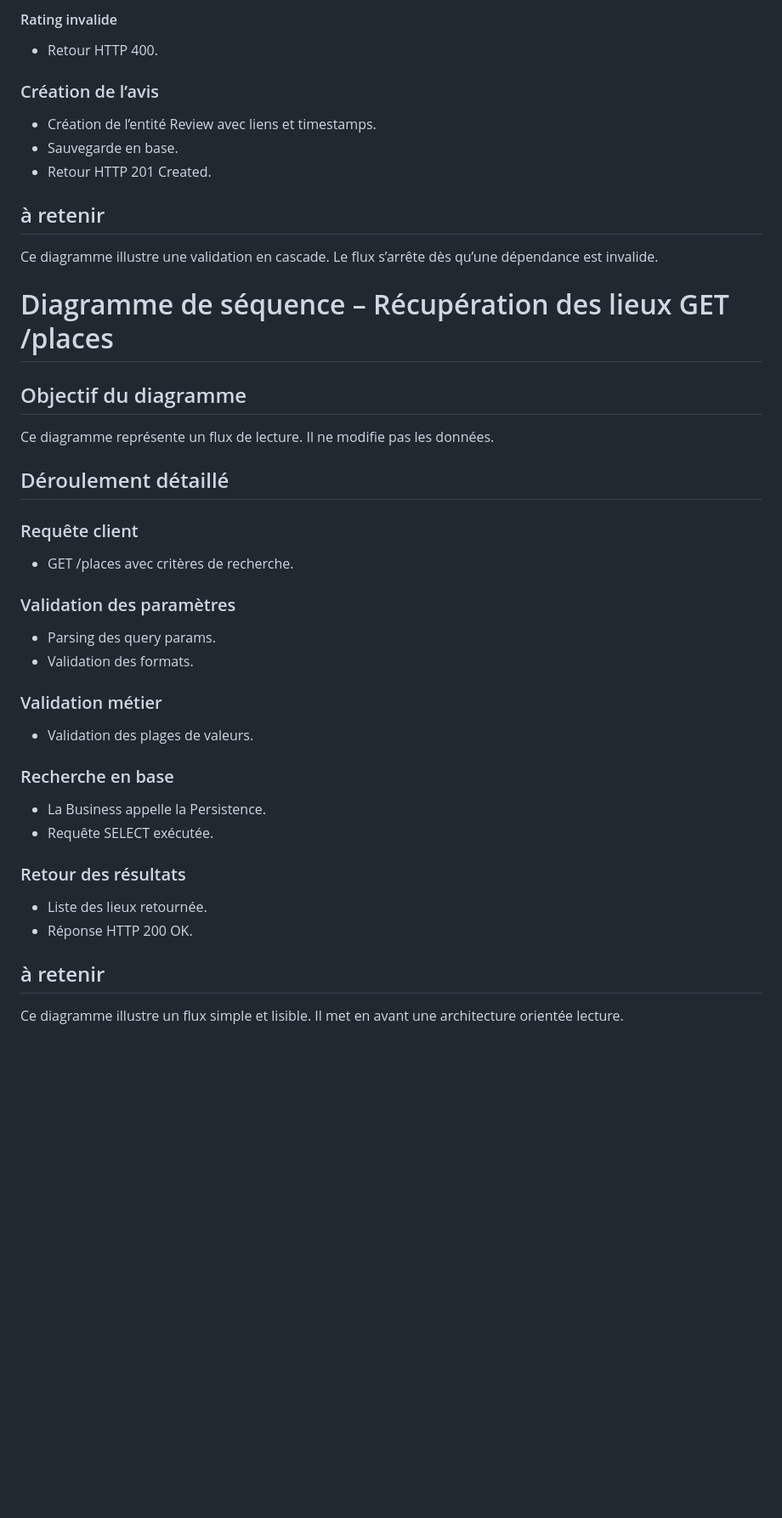
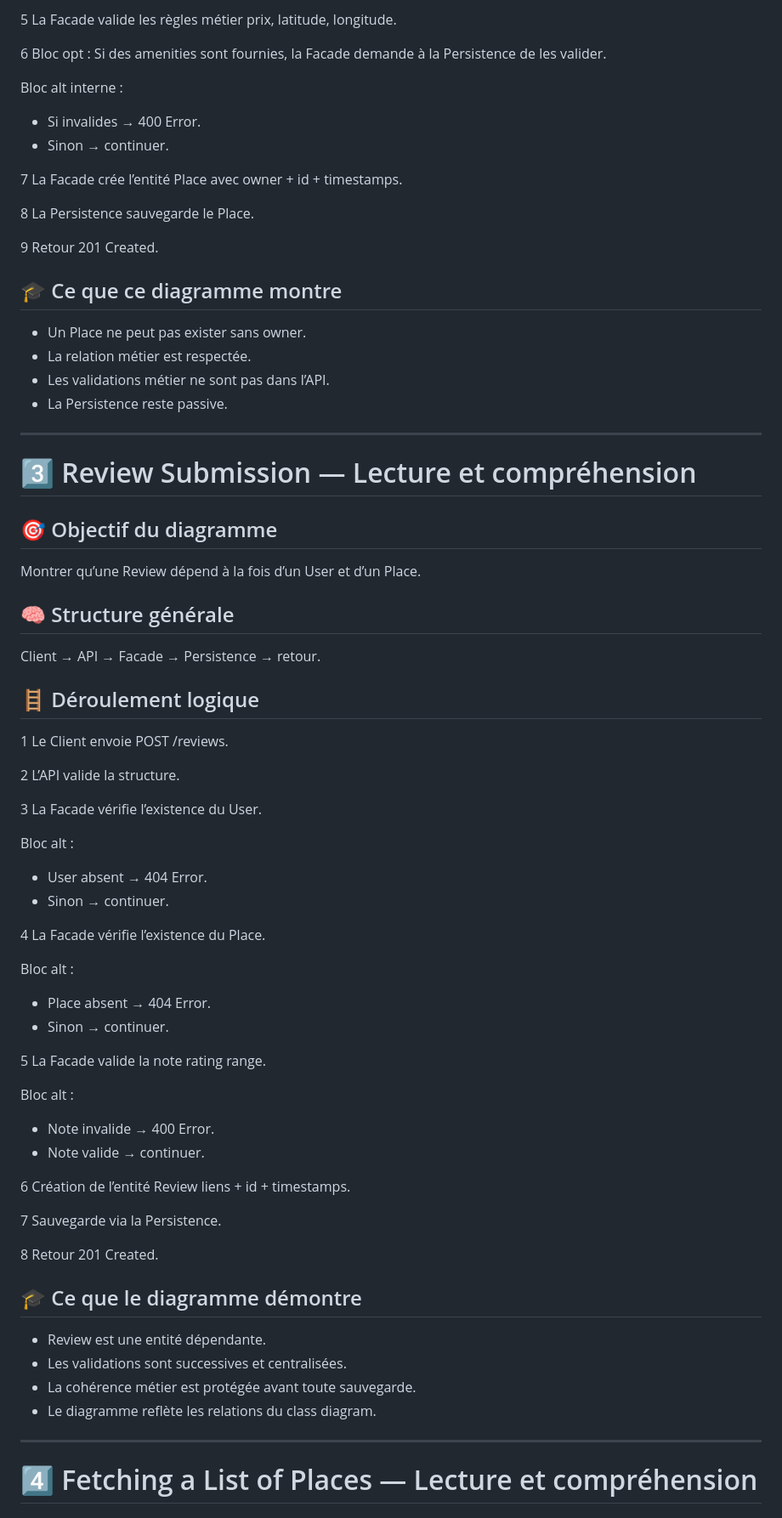
Before and after one commit to Hedygh/holbertonschool-hbnb, a Markdown page: part1/Notes2.md, the part around one of its changes. Shown at 85% size. GitHub-like rendering; blank space fills up the shorter version.

```diff
--- a/part1/Notes2.md
+++ b/part1/Notes2.md
@@ -131,43 +89,76 @@ Il garantit la cohérence des données avant la persistance.
 
-####  Rating invalide
-- Retour HTTP 400.
+5 La Facade valide les règles métier prix, latitude, longitude.
 
-###  Création de l’avis
-- Création de l’entité Review avec liens et timestamps.
-- Sauvegarde en base.
-- Retour HTTP 201 Created.
+6 Bloc opt :
+Si des amenities sont fournies, la Facade demande à la Persistence de les valider.
 
-##  à retenir
-Ce diagramme illustre une validation en cascade.
-Le flux s’arrête dès qu’une dépendance est invalide.
+Bloc alt interne :
+- Si invalides → 400 Error.
+- Sinon → continuer.
 
+7 La Facade crée l’entité Place avec owner + id + timestamps.
 
-#  Diagramme de séquence – Récupération des lieux GET /places
+8 La Persistence sauvegarde le Place.
 
-##  Objectif du diagramme
-Ce diagramme représente un flux de lecture.
-Il ne modifie pas les données.
+9 Retour 201 Created.
 
-##  Déroulement détaillé
+## 🎓 Ce que ce diagramme montre
 
-###  Requête client
-- GET /places avec critères de recherche.
+- Un Place ne peut pas exister sans owner.
+- La relation métier est respectée.
+- Les validations métier ne sont pas dans l’API.
+- La Persistence reste passive.
 
-###  Validation des paramètres
-- Parsing des query params.
-- Validation des formats.
+---
 
-###  Validation métier
-- Validation des plages de valeurs.
+# 3️⃣ Review Submission — Lecture et compréhension
 
-###  Recherche en base
-- La Business appelle la Persistence.
-- Requête SELECT exécutée.
+## 🎯 Objectif du diagramme
 
-###  Retour des résultats
-- Liste des lieux retournée.
-- Réponse HTTP 200 OK.
+Montrer qu’une Review dépend à la fois d’un User et d’un Place.
 
-##  à retenir
-Ce diagramme illustre un flux simple et lisible.
-Il met en avant une architecture orientée lecture.
+## 🧠 Structure générale
+
+Client → API → Facade → Persistence → retour.
+
+## 🪜 Déroulement logique
+
+1 Le Client envoie POST /reviews.
+
+2 L’API valide la structure.
+
+3 La Facade vérifie l’existence du User.
+
+Bloc alt :
+- User absent → 404 Error.
+- Sinon → continuer.
+
+4 La Facade vérifie l’existence du Place.
+
+Bloc alt :
+- Place absent → 404 Error.
+- Sinon → continuer.
+
+5 La Facade valide la note rating range.
+
+Bloc alt :
+- Note invalide → 400 Error.
+- Note valide → continuer.
+
+6 Création de l’entité Review liens + id + timestamps.
+
+7 Sauvegarde via la Persistence.
+
+8 Retour 201 Created.
+
+## 🎓 Ce que le diagramme démontre
+
+- Review est une entité dépendante.
+- Les validations sont successives et centralisées.
+- La cohérence métier est protégée avant toute sauvegarde.
+- Le diagramme reflète les relations du class diagram.
+
+---
+
+# 4️⃣ Fetching a List of Places — Lecture et compréhension
+
```
Also changed, not shown: other parts of part1/Notes2.md (+114 -95 lines).
